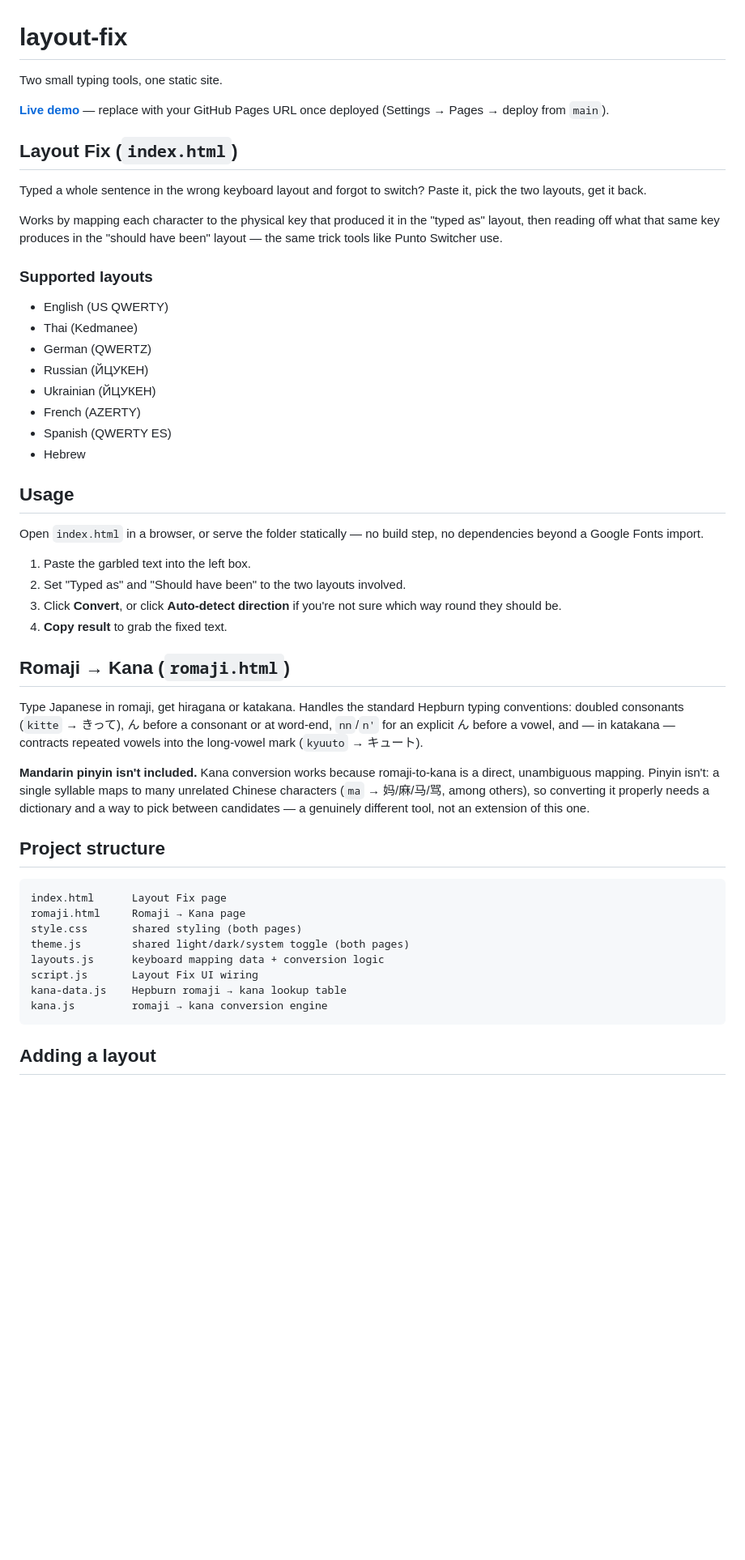
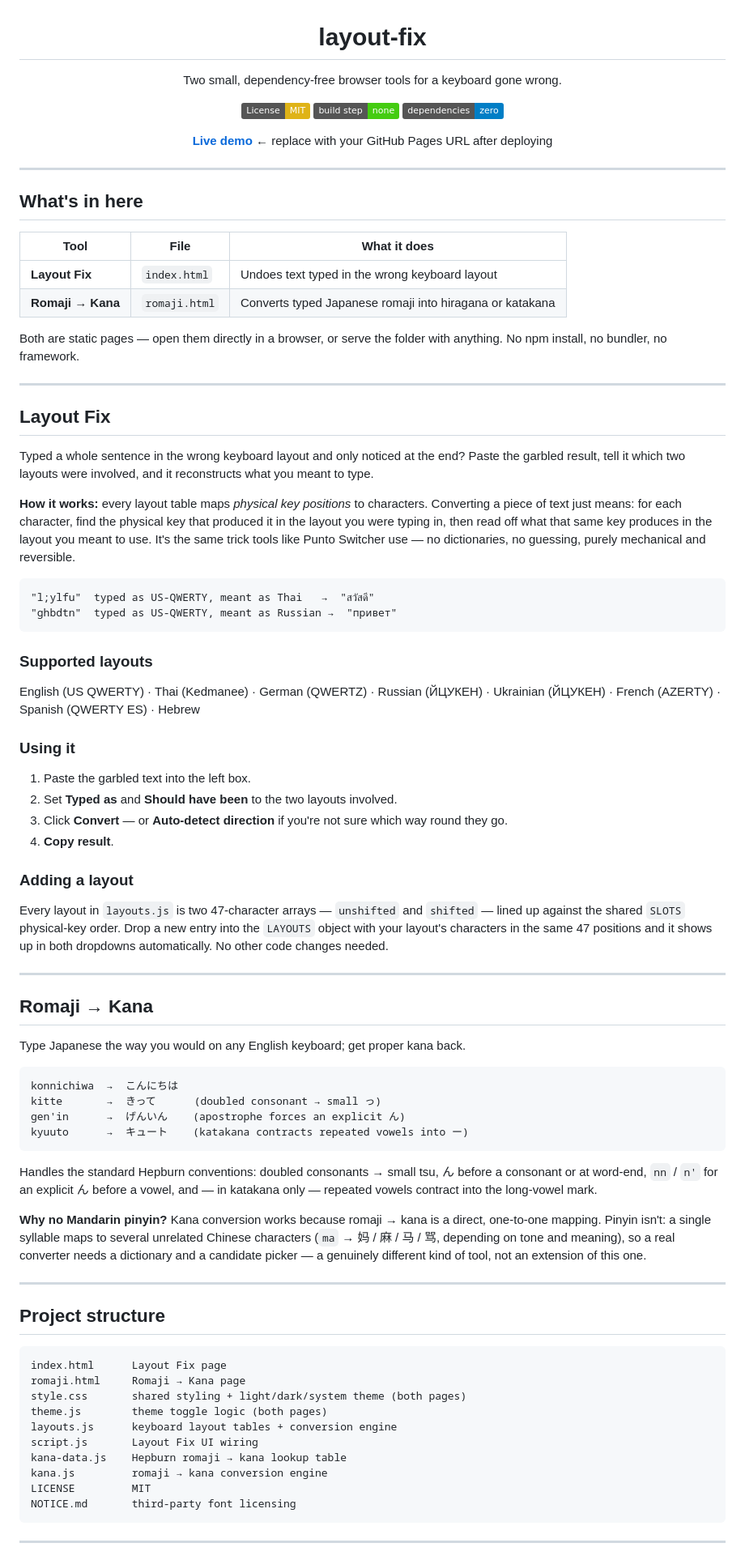
Before and after one commit to UNKNOWN-X0/Oops-Wrong-Layout, a Markdown page: README.md, the part around one of its changes. Shown at 81% size. Drawn GitHub-style; badges without logos; blank space fills up the shorter version.

````diff
--- a/README.md
+++ b/README.md
@@ -1,53 +3,87 @@
 # layout-fix
 
-Two small typing tools, one static site.
+Two small, dependency-free browser tools for a keyboard gone wrong.
 
-**[Live demo](#)** — replace with your GitHub Pages URL once deployed (Settings → Pages → deploy from `main`).
+[![License: MIT](https://img.shields.io/badge/License-MIT-yellow.svg)](LICENSE)
+![No build step](https://img.shields.io/badge/build%20step-none-brightgreen)
+![Pure JS](https://img.shields.io/badge/dependencies-zero-blue)
 
-## Layout Fix (`index.html`)
+**[Live demo](#)** ← replace with your GitHub Pages URL after deploying
 
-Typed a whole sentence in the wrong keyboard layout and forgot to switch? Paste it, pick the two layouts, get it back.
+</div>
 
-Works by mapping each character to the physical key that produced it in the "typed as" layout, then reading off what that same key produces in the "should have been" layout — the same trick tools like Punto Switcher use.
+---
+
+## What's in here
+
+| Tool | File | What it does |
+|---|---|---|
+| **Layout Fix** | `index.html` | Undoes text typed in the wrong keyboard layout |
+| **Romaji → Kana** | `romaji.html` | Converts typed Japanese romaji into hiragana or katakana |
+
+Both are static pages — open them directly in a browser, or serve the folder with anything. No npm install, no bundler, no framework.
+
+---
+
+## Layout Fix
+
+Typed a whole sentence in the wrong keyboard layout and only noticed at the end? Paste the garbled result, tell it which two layouts were involved, and it reconstructs what you meant to type.
+
+**How it works:** every layout table maps *physical key positions* to characters. Converting a piece of text just means: for each character, find the physical key that produced it in the layout you were typing in, then read off what that same key produces in the layout you meant to use. It's the same trick tools like Punto Switcher use — no dictionaries, no guessing, purely mechanical and reversible.
+
+```
+"l;ylfu"  typed as US-QWERTY, meant as Thai   →  "สวัสดี"
+"ghbdtn"  typed as US-QWERTY, meant as Russian →  "привет"
+```
 
 ### Supported layouts
 
-- English (US QWERTY)
-- Thai (Kedmanee)
-- German (QWERTZ)
-- Russian (ЙЦУКЕН)
-- Ukrainian (ЙЦУКЕН)
-- French (AZERTY)
-- Spanish (QWERTY ES)
-- Hebrew
+English (US QWERTY) · Thai (Kedmanee) · German (QWERTZ) · Russian (ЙЦУКЕН) · Ukrainian (ЙЦУКЕН) · French (AZERTY) · Spanish (QWERTY ES) · Hebrew
 
-## Usage
-
-Open `index.html` in a browser, or serve the folder statically — no build step, no dependencies beyond a Google Fonts import.
+### Using it
 
 1. Paste the garbled text into the left box.
-2. Set "Typed as" and "Should have been" to the two layouts involved.
-3. Click **Convert**, or click **Auto-detect direction** if you're not sure which way round they should be.
-4. **Copy result** to grab the fixed text.
+2. Set **Typed as** and **Should have been** to the two layouts involved.
+3. Click **Convert** — or **Auto-detect direction** if you're not sure which way round they go.
+4. **Copy result**.
 
-## Romaji → Kana (`romaji.html`)
+### Adding a layout
 
-Type Japanese in romaji, get hiragana or katakana. Handles the standard Hepburn typing conventions: doubled consonants (`kitte` → きって), ん before a consonant or at word-end, `nn`/`n'` for an explicit ん before a vowel, and — in katakana — contracts repeated vowels into the long-vowel mark (`kyuuto` → キュート).
+Every layout in `layouts.js` is two 47-character arrays — `unshifted` and `shifted` — lined up against the shared `SLOTS` physical-key order. Drop a new entry into the `LAYOUTS` object with your layout's characters in the same 47 positions and it shows up in both dropdowns automatically. No other code changes needed.
 
-**Mandarin pinyin isn't included.** Kana conversion works because romaji-to-kana is a direct, unambiguous mapping. Pinyin isn't: a single syllable maps to many unrelated Chinese characters (`ma` → 妈/麻/马/骂, among others), so converting it properly needs a dictionary and a way to pick between candidates — a genuinely different tool, not an extension of this one.
+---
+
+## Romaji → Kana
+
+Type Japanese the way you would on any English keyboard; get proper kana back.
+
+```
+konnichiwa  →  こんにちは
+kitte       →  きって      (doubled consonant → small っ)
+gen'in      →  げんいん    (apostrophe forces an explicit ん)
+kyuuto      →  キュート    (katakana contracts repeated vowels into ー)
+```
+
+Handles the standard Hepburn conventions: doubled consonants → small tsu, ん before a consonant or at word-end, `nn` / `n'` for an explicit ん before a vowel, and — in katakana only — repeated vowels contract into the long-vowel mark.
+
+**Why no Mandarin pinyin?** Kana conversion works because romaji → kana is a direct, one-to-one mapping. Pinyin isn't: a single syllable maps to several unrelated Chinese characters (`ma` → 妈 / 麻 / 马 / 骂, depending on tone and meaning), so a real converter needs a dictionary and a candidate picker — a genuinely different kind of tool, not an extension of this one.
+
+---
 
 ## Project structure
 
 ```
 index.html      Layout Fix page
 romaji.html     Romaji → Kana page
-style.css       shared styling (both pages)
-theme.js        shared light/dark/system toggle (both pages)
-layouts.js      keyboard mapping data + conversion logic
+style.css       shared styling + light/dark/system theme (both pages)
+theme.js        theme toggle logic (both pages)
+layouts.js      keyboard layout tables + conversion engine
 script.js       Layout Fix UI wiring
 kana-data.js    Hepburn romaji → kana lookup table
 kana.js         romaji → kana conversion engine
+LICENSE         MIT
+NOTICE.md       third-party font licensing
 ```
 
-## Adding a layout
+---
 
````
Also changed, not shown: other parts of README.md (+18 -9 lines).
